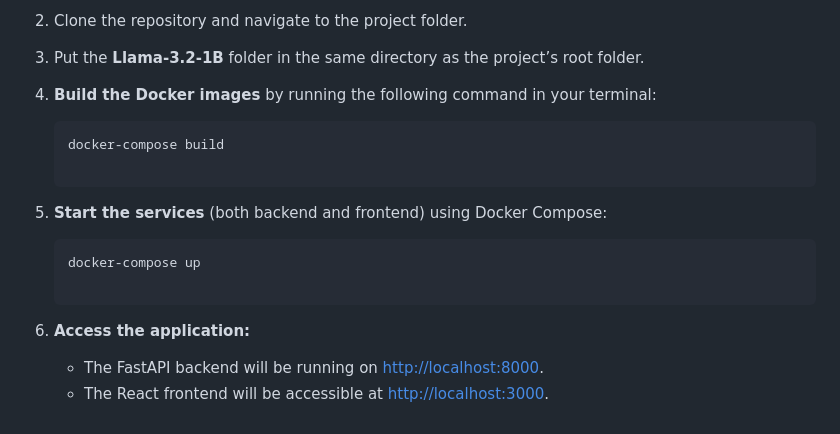
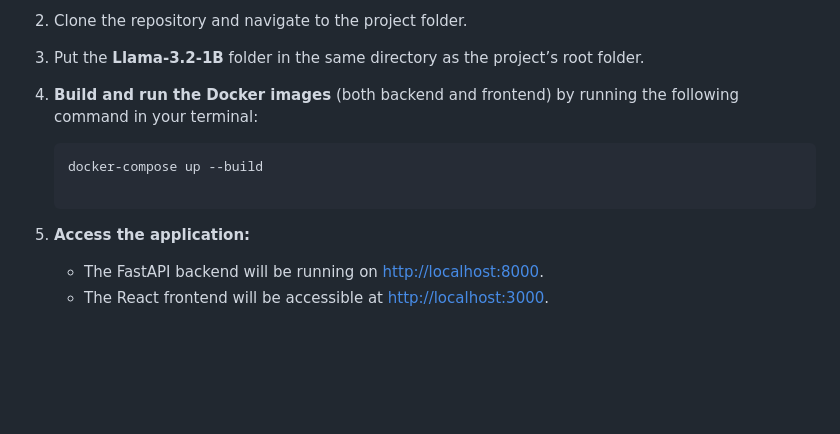
Before and after one commit to SylvesterRudkjoebing/pythonMemoryShowcase, a Markdown page: README.md, the part around the change. Rendered like a GitHub page; blank space fills up the shorter version.

````diff
--- a/README.md
+++ b/README.md
@@ -56,14 +56,10 @@ This project includes a Dockerized setup for easier deployment. Here's how you c
 
 3) Put the **Llama-3.2-1B** folder in the same directory as the project’s root folder.
 
-4) **Build the Docker images** by running the following command in your terminal:
+4) **Build and run the Docker images** (both backend and frontend) by running the following command in your terminal:
    ```bash
-   docker-compose build
+   docker-compose up --build
 
-5) **Start the services** (both backend and frontend) using Docker Compose:
-   ```bash
-   docker-compose up
-
-6) **Access the application:**
+5) **Access the application:**
    - The FastAPI backend will be running on [http://localhost:8000](http://localhost:8000).
    - The React frontend will be accessible at [http://localhost:3000](http://localhost:3000).
````
